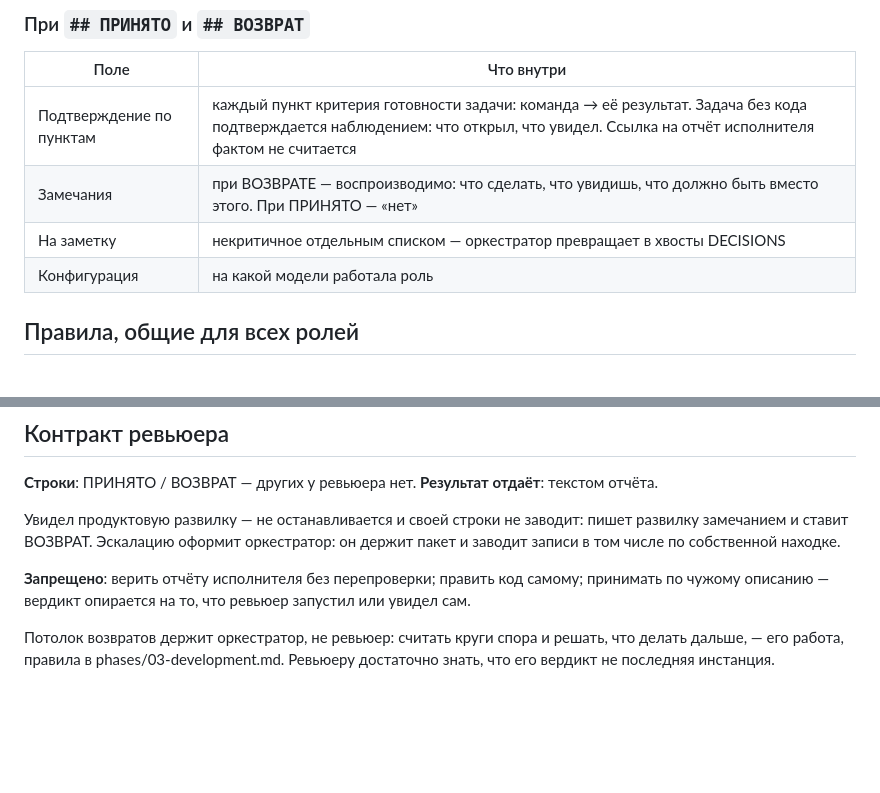
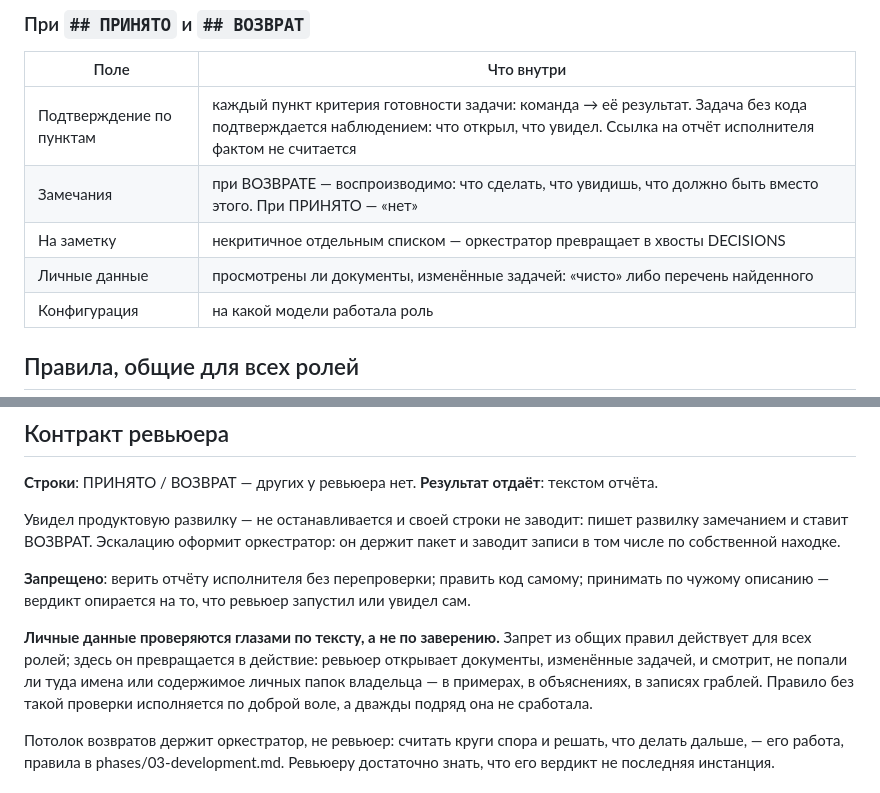
Before and after one commit to vvginzburg/autodev-methodology, a Markdown page: roles/contracts.md, 2 parts joined by grey strips. Drawn GitHub-style; blank space fills up the shorter version.

Commit message:
v4.1: запрет о личных данных превращён в проверяемое действие
Чек-лист выпуска поймал собственную дыру: у правила не было заполняемого поля,
запрет исполнялся по доброй воле — и дважды подряд она не сработала. Теперь
ревьюер открывает изменённые задачей документы и пишет в отчёт «чисто» либо
перечень найденного. Итоговые документы, которых ревьюер не видел, проверяются
на приёмке.

```diff
--- a/roles/contracts.md
+++ b/roles/contracts.md
@@ -95,6 +95,7 @@
 | Подтверждение по пунктам | каждый пункт критерия готовности задачи: команда → её результат. Задача без кода подтверждается наблюдением: что открыл, что увидел. Ссылка на отчёт исполнителя фактом не считается |
 | Замечания | при ВОЗВРАТЕ — воспроизводимо: что сделать, что увидишь, что должно быть вместо этого. При ПРИНЯТО — «нет» |
 | На заметку | некритичное отдельным списком — оркестратор превращает в хвосты DECISIONS |
+| Личные данные | просмотрены ли документы, изменённые задачей: «чисто» либо перечень найденного |
 | Конфигурация | на какой модели работала роль |
 
 ## Правила, общие для всех ролей
@@ -162,6 +163,13 @@
 принимать по чужому описанию — вердикт опирается на то, что ревьюер запустил
 или увидел сам.
 
+**Личные данные проверяются глазами по тексту, а не по заверению.** Запрет
+из общих правил действует для всех ролей; здесь он превращается в действие:
+ревьюер открывает документы, изменённые задачей, и смотрит, не попали ли туда
+имена или содержимое личных папок владельца — в примерах, в объяснениях,
+в записях граблей. Правило без такой проверки исполняется по доброй воле,
+а дважды подряд она не сработала.
+
 Потолок возвратов держит оркестратор, не ревьюер: считать круги спора
 и решать, что делать дальше, — его работа, правила в phases/03-development.md.
 Ревьюеру достаточно знать, что его вердикт не последняя инстанция.
```
Also changed, not shown: phases/04-acceptance.md (+1 -1 lines).
